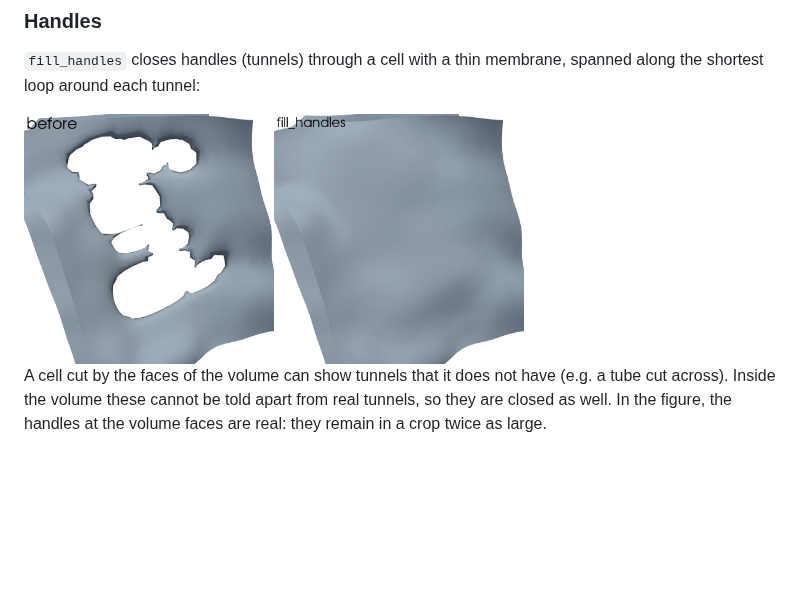
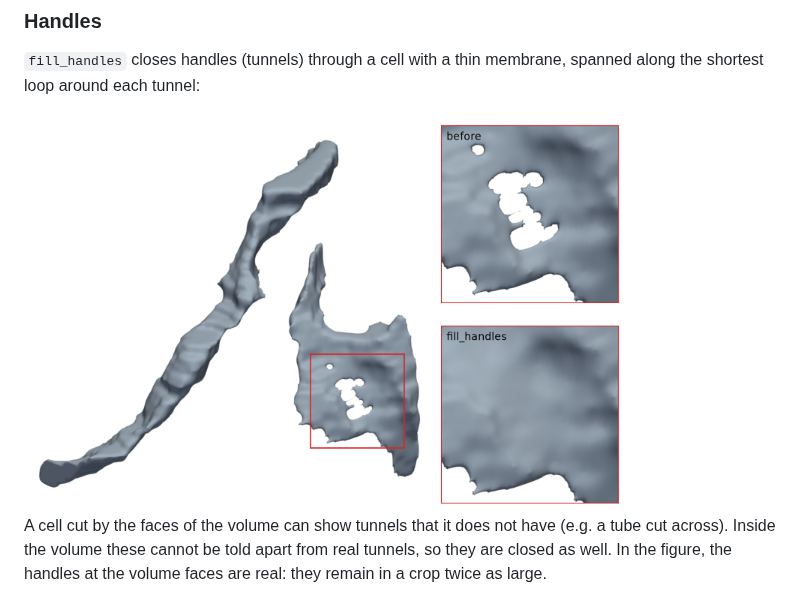
Before and after one commit to scientificcomputing/emimesh, a Markdown page: readme.md, the part around the change. GitHub-like rendering; pictures changed too: images/handles.png; blank space fills up the shorter version.

Commit message:
readme: show the whole cell in the fill_handles figure, with zoomed insets
Co-Authored-By: Claude Opus 5.5 <noreply@anthropic.com>

```diff
--- a/readme.md
+++ b/readme.md
@@ -81,7 +81,7 @@ See `config_files/` for complete examples, e.g. `cappilary1.yml` for an ROI arou
 ### Handles
 `fill_handles` closes handles (tunnels) through a cell with a thin membrane, spanned along the shortest loop around each tunnel:
 
-<img src='images/handles.png' width='500'>
+<img src='images/handles.png' width='600'>
 
 A cell cut by the faces of the volume can show tunnels that it does not have (e.g. a tube cut across). Inside the volume these cannot be told apart from real tunnels, so they are closed as well. In the figure, the handles at the volume faces are real: they remain in a crop twice as large.
 
```
Also changed, not shown: 1 other file.
